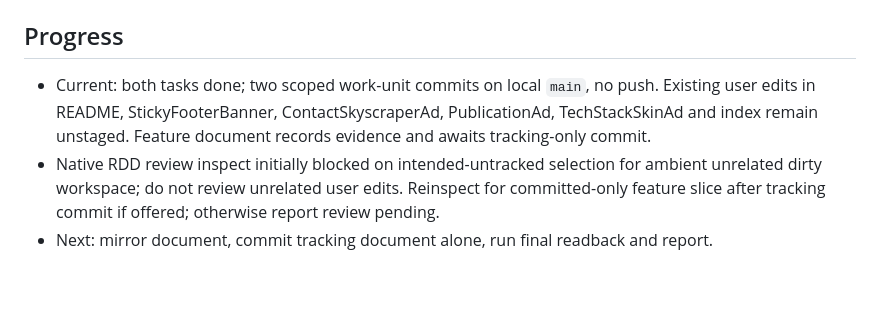
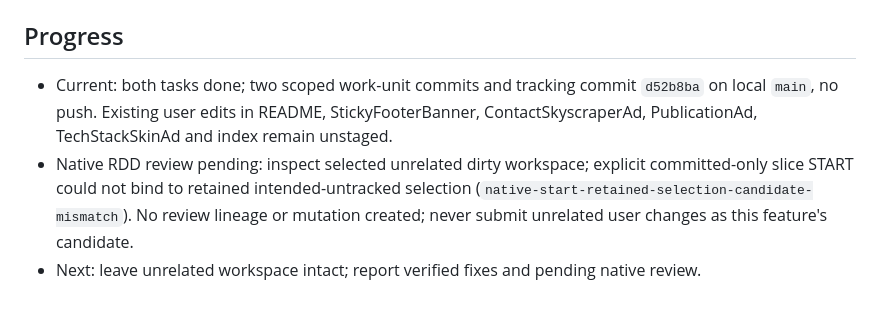
Before and after one commit to tekylo/portfolio-adt, a Markdown page: odd/tasks/narrow-responsive-repair.md, the part around the change. GitHub-like rendering.

Commit message:
docs(odd): record review limitation

```diff
--- a/odd/tasks/narrow-responsive-repair.md
+++ b/odd/tasks/narrow-responsive-repair.md
@@ -17,6 +17,6 @@ Fix browser-confirmed clipping/overlap on portfolio at narrow viewports while pr
 - [x] RESP-2 — Fixed masthead box sizing and homepage footer icon spacing/wrapping. Browser checked all eight routes at 320/390/768/1440: article mastheads fit (right edge 296px at 320); all six footer icons fit one row at 320 (left 38.8px, right 289.2px); no page scroll delta. Light theme homepage at 390 and side skins at 1920 checked; `pnpm build` (8 pages) and `git diff --check` passed. Work-unit commit: `c082158` (`fix(layout): keep mobile masthead and social links in view`).
 
 ## Progress
-- Current: both tasks done; two scoped work-unit commits on local `main`, no push. Existing user edits in README, StickyFooterBanner, ContactSkyscraperAd, PublicationAd, TechStackSkinAd and index remain unstaged. Feature document records evidence and awaits tracking-only commit.
-- Native RDD review inspect initially blocked on intended-untracked selection for ambient unrelated dirty workspace; do not review unrelated user edits. Reinspect for committed-only feature slice after tracking commit if offered; otherwise report review pending.
-- Next: mirror document, commit tracking document alone, run final readback and report.
+- Current: both tasks done; two scoped work-unit commits and tracking commit `d52b8ba` on local `main`, no push. Existing user edits in README, StickyFooterBanner, ContactSkyscraperAd, PublicationAd, TechStackSkinAd and index remain unstaged.
+- Native RDD review pending: inspect selected unrelated dirty workspace; explicit committed-only slice START could not bind to retained intended-untracked selection (`native-start-retained-selection-candidate-mismatch`). No review lineage or mutation created; never submit unrelated user changes as this feature's candidate.
+- Next: leave unrelated workspace intact; report verified fixes and pending native review.
```
